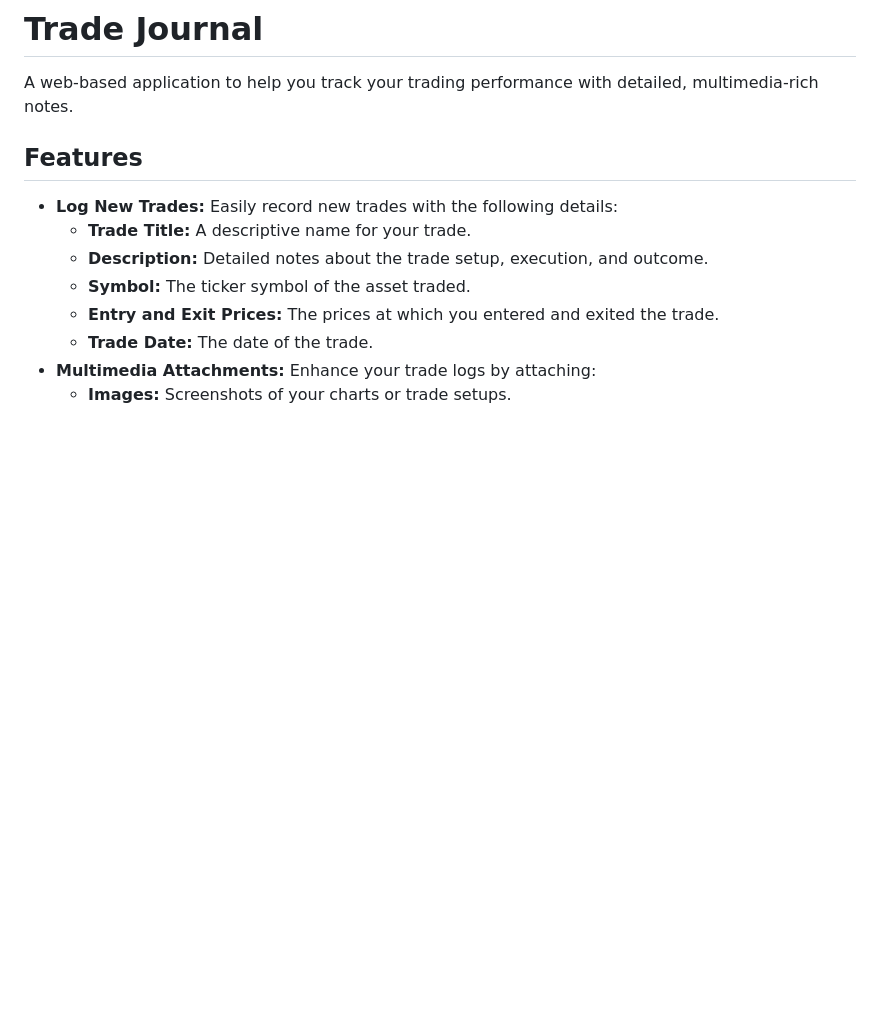
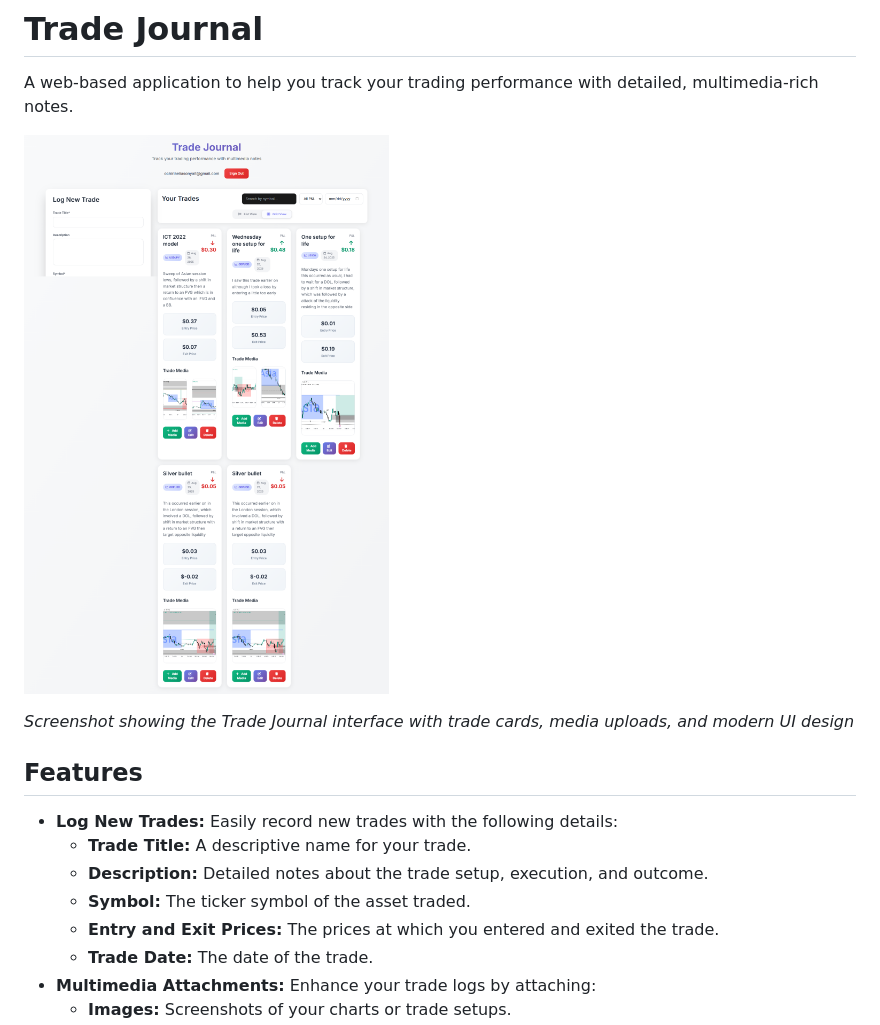
Before and after one commit to forva2025/Trade-Journal, a Markdown page: README.md, the part around the change. Rendered like a GitHub page; pictures changed too: trade journal.png (added); blank space fills up the shorter version.

Commit message:
addition of an image to the readme.md file

```diff
--- a/README.md
+++ b/README.md
@@ -1,6 +1,11 @@
 # Trade Journal
 
 A web-based application to help you track your trading performance with detailed, multimedia-rich notes.
+
+![Trade Journal Application](trade%20journal.png)
+
+*Screenshot showing the Trade Journal interface with trade cards, media uploads, and modern UI design*
+
 
 ## Features
 
```
